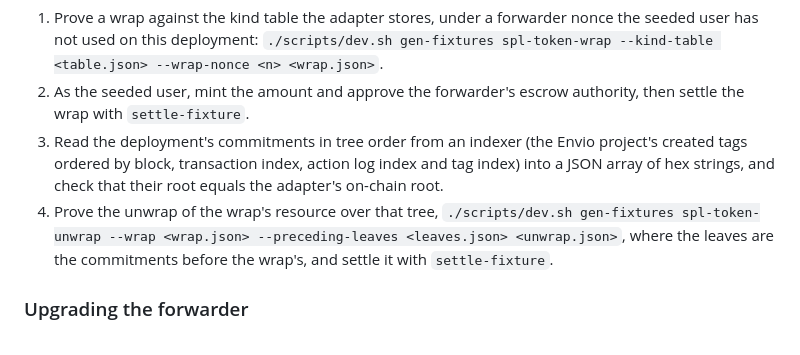
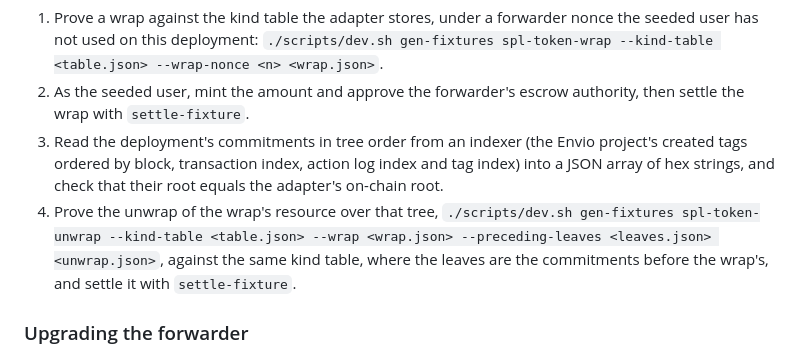
Before and after one commit to anoma/solana-protocol-adapter, a Markdown page: solana-pa-prototype/docs/OPERATIONS.md, the part around the change. GitHub-like rendering.

Commit message:
docs(operations): the devnet unwrap is proved against the deployment's kind table
Co-Authored-By: Claude Opus 5.5 <noreply@anthropic.com>

```diff
--- a/solana-pa-prototype/docs/OPERATIONS.md
+++ b/solana-pa-prototype/docs/OPERATIONS.md
@@ -200,7 +200,7 @@ The integration suite's wraps run only on a fresh local deployment, so a devnet
 1. Prove a wrap against the kind table the adapter stores, under a forwarder nonce the seeded user has not used on this deployment: `./scripts/dev.sh gen-fixtures spl-token-wrap --kind-table <table.json> --wrap-nonce <n> <wrap.json>`.
 2. As the seeded user, mint the amount and approve the forwarder's escrow authority, then settle the wrap with `settle-fixture`.
 3. Read the deployment's commitments in tree order from an indexer (the Envio project's created tags ordered by block, transaction index, action log index and tag index) into a JSON array of hex strings, and check that their root equals the adapter's on-chain root.
-4. Prove the unwrap of the wrap's resource over that tree, `./scripts/dev.sh gen-fixtures spl-token-unwrap --wrap <wrap.json> --preceding-leaves <leaves.json> <unwrap.json>`, where the leaves are the commitments before the wrap's, and settle it with `settle-fixture`.
+4. Prove the unwrap of the wrap's resource over that tree, `./scripts/dev.sh gen-fixtures spl-token-unwrap --kind-table <table.json> --wrap <wrap.json> --preceding-leaves <leaves.json> <unwrap.json>`, against the same kind table, where the leaves are the commitments before the wrap's, and settle it with `settle-fixture`.
 
 ### Upgrading the forwarder
 
```
